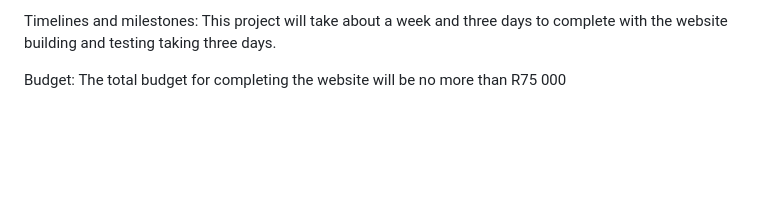
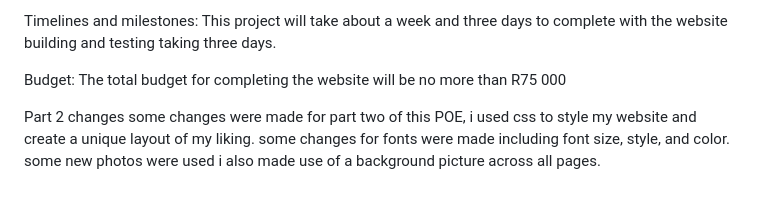
Before and after one commit to Skidrow-4/WEDE5020-POE-ST10435933, a Markdown page: README.md, the part around the change. Drawn GitHub-style; blank space fills up the shorter version.

```diff
--- a/README.md
+++ b/README.md
@@ -43,3 +43,9 @@ This project will take about a week and three days to complete with the website
 
 Budget:
 The total budget for completing the website will be no more than R75 000
+
+Part 2 changes
+some changes were made for part two of this POE, i used css to style my website and create a unique layout of my liking.
+some changes for fonts were made including font size, style, and color.
+some new photos were used
+i also made use of a background picture across all pages.
```
